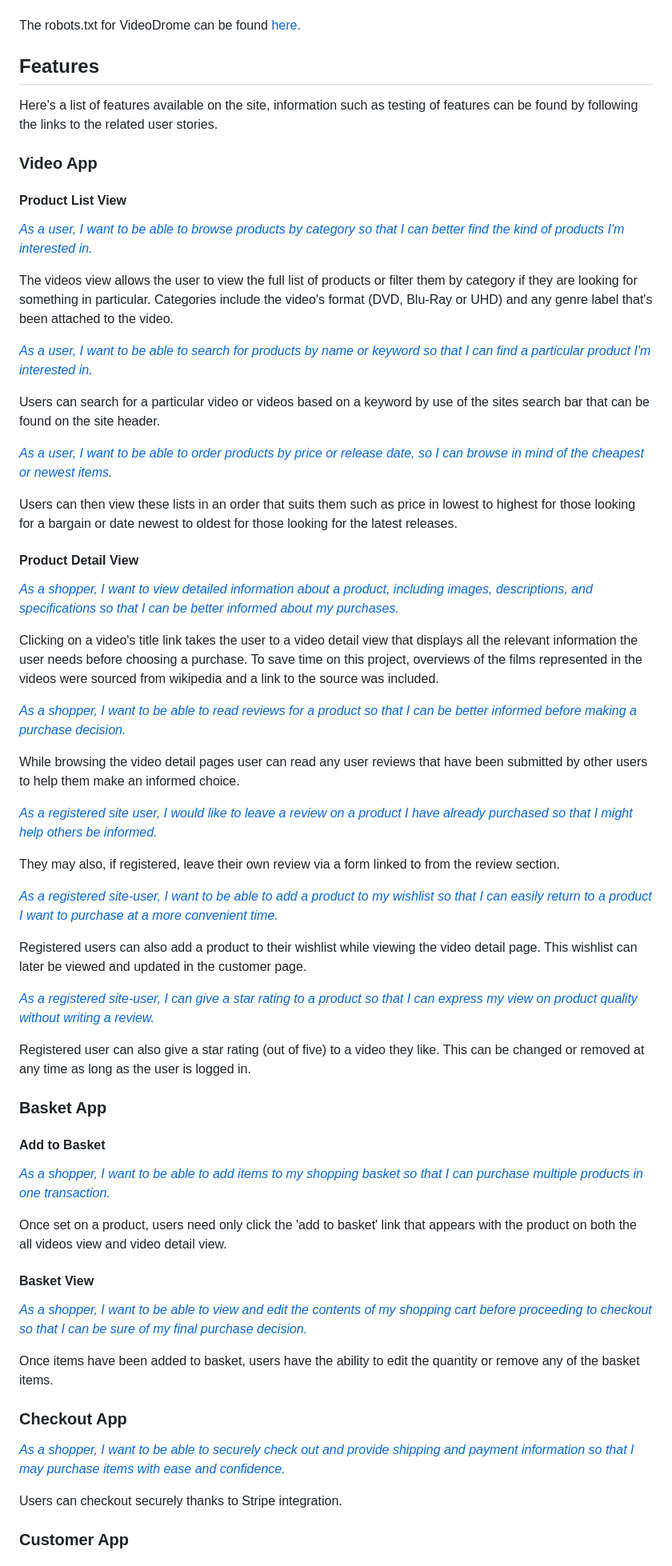
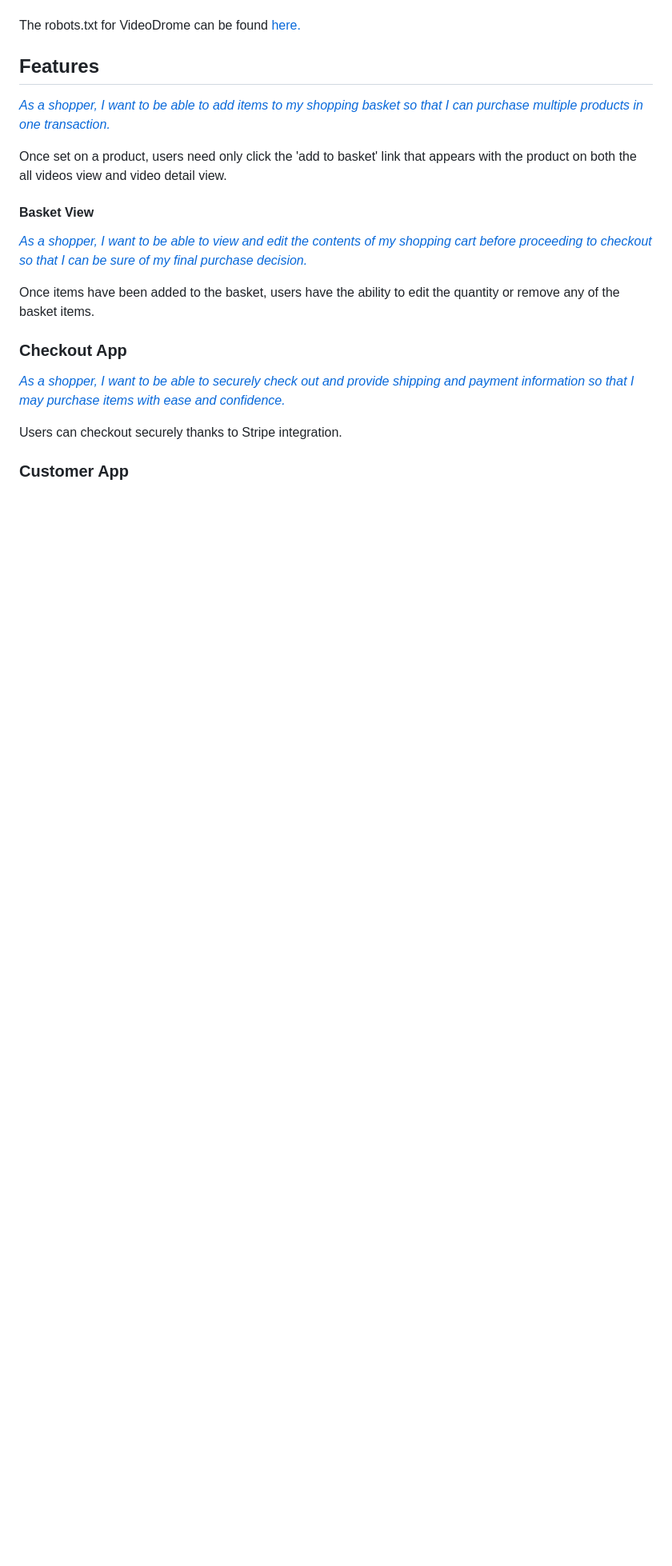
Before and after one commit to 0davidog/CI_PP5_VideoDrome, a Markdown page: README.md, the part around one of its changes. Shown at 80% size. Drawn GitHub-style; blank space fills up the shorter version.

```diff
--- a/README.md
+++ b/README.md
@@ -652,50 +652,6 @@ The robots.txt for VideoDrome can be found [here.](https://github.com/0davidog/V
 
 ## Features
 
-Here's a list of features available on the site, information such as testing of features can be found by following the links to the related user stories.
-
-### Video App
-
-#### Product List View
-
-<em>[As a user, I want to be able to browse products by category so that I can better find the kind of products I'm interested in.](https://github.com/0davidog/VideoDrome/issues/4)</em>
-
-The videos view allows the user to view the full list of products or filter them by category if they are looking for something in particular. Categories include the video's format (DVD, Blu-Ray or UHD) and any genre label that's been attached to the video.
-
-<em>[As a user, I want to be able to search for products by name or keyword so that I can find a particular product I'm interested in.](https://github.com/0davidog/VideoDrome/issues/5)</em>
-
-Users can search for a particular video or videos based on a keyword by use of the sites search bar that can be found on the site header.
-
-<em>[As a user, I want to be able to order products by price or release date, so I can browse in mind of the cheapest or newest items.](https://github.com/0davidog/VideoDrome/issues/14)</em>
-
-Users can then view these lists in an order that suits them such as price in lowest to highest for those looking for a bargain or date newest to oldest for those looking for the latest releases.
-
-#### Product Detail View
-
-<em>[As a shopper, I want to view detailed information about a product, including images, descriptions, and specifications so that I can be better informed about my purchases.](https://github.com/0davidog/VideoDrome/issues/6)</em>
-
-Clicking on a video's title link takes the user to a video detail view that displays all the relevant information the user needs before choosing a purchase. To save time on this project, overviews of the films represented in the videos were sourced from wikipedia and a link to the source was included.
-
-<em>[As a shopper, I want to be able to read reviews for a product so that I can be better informed before making a purchase decision.](https://github.com/0davidog/VideoDrome/issues/7)</em>
-
-While browsing the video detail pages user can read any user reviews that have been submitted by other users to help them make an informed choice.
-
-<em>[As a registered site user, I would like to leave a review on a product I have already purchased so that I might help others be informed.](https://github.com/0davidog/VideoDrome/issues/33)</em>
-
-They may also, if registered, leave their own review via a form linked to from the review section.
-
-<em>[As a registered site-user, I want to be able to add a product to my wishlist so that I can easily return to a product I want to purchase at a more convenient time.](https://github.com/0davidog/VideoDrome/issues/8)</em>
-
-Registered users can also add a product to their wishlist while viewing the video detail page. This wishlist can later be viewed and updated in the customer page.
-
-<em>[As a registered site-user, I can give a star rating to a product so that I can express my view on product quality without writing a review.](https://github.com/0davidog/VideoDrome/issues/12)</em>
-
-Registered user can also give a star rating (out of five) to a video they like. This can be changed or removed at any time as long as the user is logged in.
-
-### Basket App
-
-#### Add to Basket
-
 <em>[As a shopper, I want to be able to add items to my shopping basket so that I can purchase multiple products in one transaction.](https://github.com/0davidog/VideoDrome/issues/9)</em>
 
 Once set on a product, users need only click the 'add to basket' link that appears with the product on both the all videos view and video detail view.
@@ -704,7 +660,7 @@ Once set on a product, users need only click the 'add to basket' link that appea
 
 <em>[As a shopper, I want to be able to view and edit the contents of my shopping cart before proceeding to checkout so that I can be sure of my final purchase decision.](https://github.com/0davidog/VideoDrome/issues/10)</em>
 
-Once items have been added to basket, users have the ability to edit the quantity or remove any of the basket items.
+Once items have been added to the basket, users have the ability to edit the quantity or remove any of the basket items.
 
 ### Checkout App
 
```
Also changed, not shown: other parts of README.md (+10 -12 lines).
